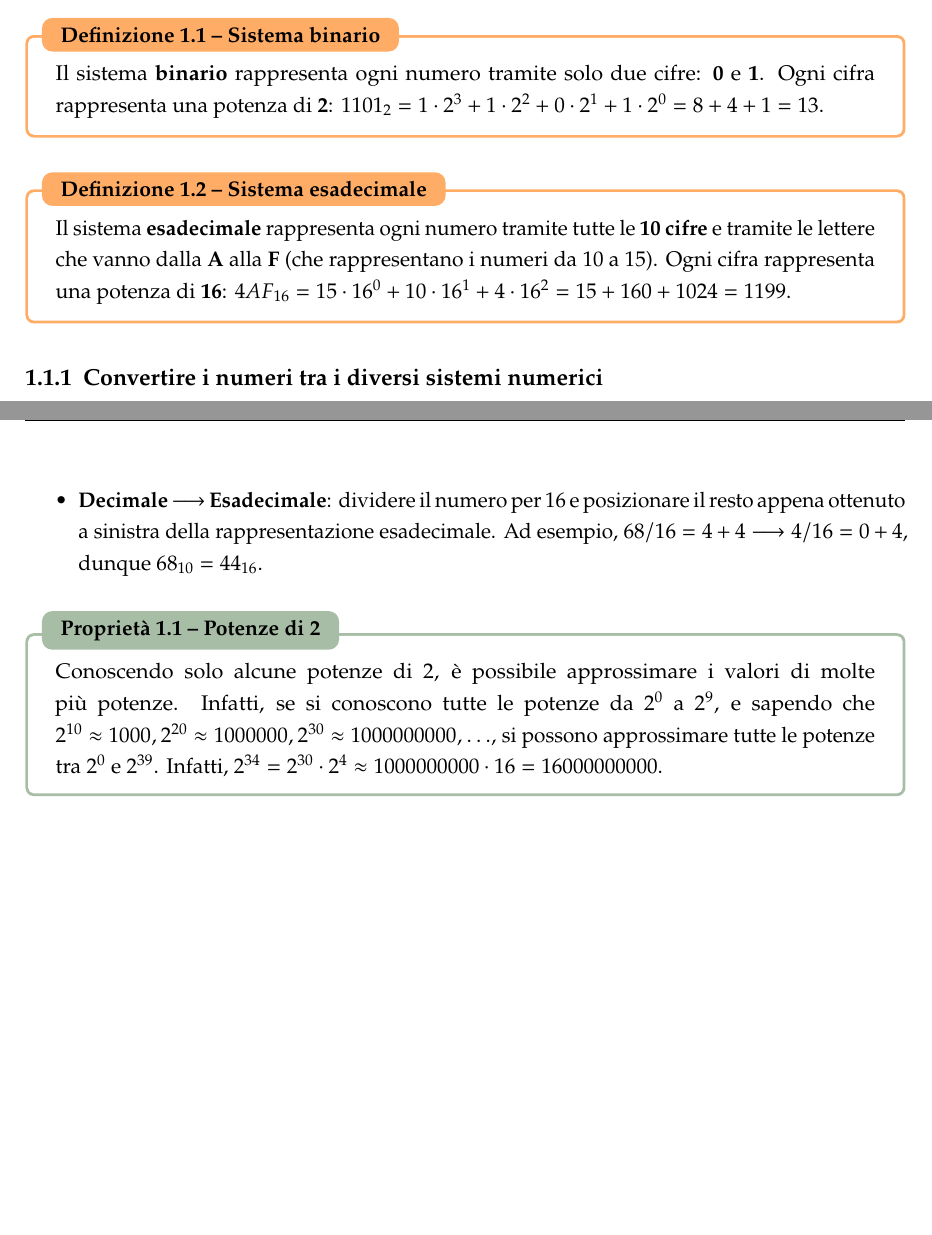
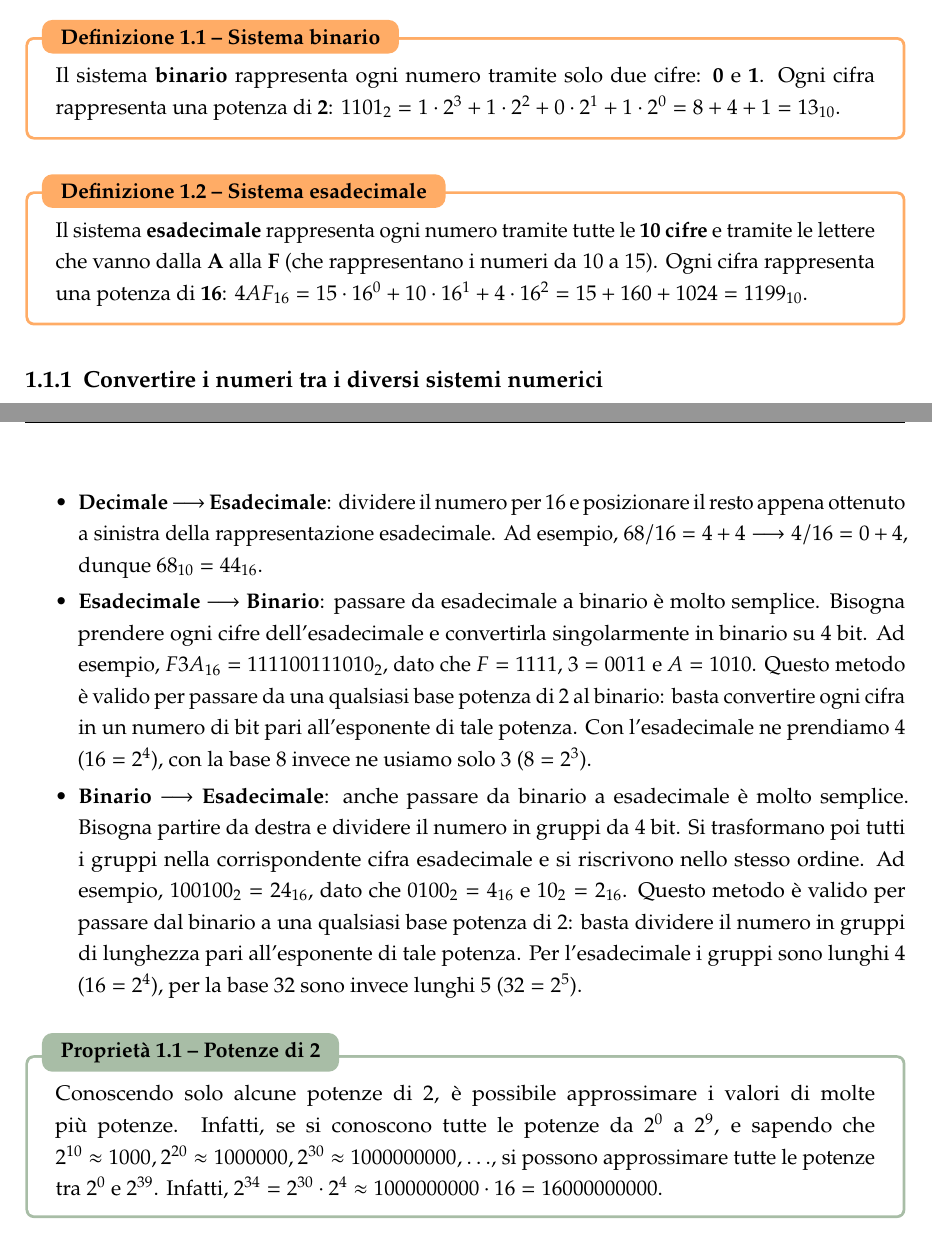
Before and after one commit to TonnoArcobaleno/uni-notes, a LaTeX thesis (Secondo anno/Architettura Degli Elaboratori/Architettura Degli Elaboratori.tex): two parts of pages 4 and 5 of 9, joined at a grey line, cut so that both start at the same text, the shorter picture padded with empty space. The pictures show the PDF file Secondo anno/Architettura Degli Elaboratori/Architettura Degli Elaboratori.pdf that the author committed with the source.

Commit message:
Modified Architettura degli Elaboratori

```diff
--- a/Secondo anno/Architettura Degli Elaboratori/Architettura Degli Elaboratori.tex
+++ b/Secondo anno/Architettura Degli Elaboratori/Architettura Degli Elaboratori.tex
@@ -27,12 +27,12 @@ Il sistema numerico usato normalmente è il sistema numerico \textbf{decimale} (
 
 \begin{Definizione}[Sistema binario]
 \label{def-sistema-binario}
-Il sistema \textbf{binario} rappresenta ogni numero tramite solo due cifre: \textbf{0} e \textbf{1}. Ogni cifra rappresenta una potenza di \textbf{2}: $1101_2 = 1 \cdot 2^3 + 1 \cdot 2^2 + 0 \cdot 2^1 + 1 \cdot 2^0 = 8 + 4 + 1 = 13$.
+Il sistema \textbf{binario} rappresenta ogni numero tramite solo due cifre: \textbf{0} e \textbf{1}. Ogni cifra rappresenta una potenza di \textbf{2}: $1101_2 = 1 \cdot 2^3 + 1 \cdot 2^2 + 0 \cdot 2^1 + 1 \cdot 2^0 = 8 + 4 + 1 = 13_{10}$.
 \end{Definizione}
 
 \begin{Definizione}[Sistema esadecimale]
 \label{def-sistema-esadecimale}
-Il sistema \textbf{esadecimale} rappresenta ogni numero tramite tutte le \textbf{10 cifre} e tramite le lettere che vanno dalla \textbf{A} alla \textbf{F} (che rappresentano i numeri da 10 a 15). Ogni cifra rappresenta una potenza di \textbf{16}: $4AF_{16} = 15 \cdot 16^0 + 10 \cdot 16^1 + 4 \cdot 16^2 =  15 + 160 + 1024 = 1199$.
+Il sistema \textbf{esadecimale} rappresenta ogni numero tramite tutte le \textbf{10 cifre} e tramite le lettere che vanno dalla \textbf{A} alla \textbf{F} (che rappresentano i numeri da 10 a 15). Ogni cifra rappresenta una potenza di \textbf{16}: $4AF_{16} = 15 \cdot 16^0 + 10 \cdot 16^1 + 4 \cdot 16^2 =  15 + 160 + 1024 = 1199_{10}$.
 \end{Definizione}
 
 \subsection{Convertire i numeri tra i diversi sistemi numerici}
@@ -46,6 +46,8 @@ Abbiamo visto come convertire qualsiasi numero in binario/esadecimale in decimal
         \item Metodo: dividere il numero per 2 e posizionare il resto appena ottenuto a sinistra della rappresentazione binaria. Ad esempio, $68/2 = 34 + 0 \longrightarrow 34/2 =  17 + 0 \longrightarrow 17/2 = 8 + 1 \longrightarrow 8/2 = 4 + 0 \longrightarrow 4/2 = 2 + 0 \longrightarrow 2/2 = 1 + 0 \longrightarrow 1/2 = 0 + 1$, dunque $68_{10} = 1000100_2$.
     \end{enumerate}
     \item \textbf{Decimale} $\longrightarrow$ \textbf{Esadecimale}: dividere  il numero per 16 e posizionare il resto appena ottenuto a sinistra della rappresentazione esadecimale. Ad esempio, $68/16 = 4 + 4 \longrightarrow 4/16 = 0 + 4$, dunque $68_{10} = 44_{16}$.
+    \item \textbf{Esadecimale} $\longrightarrow$ \textbf{Binario}: passare da esadecimale a binario è molto semplice. Bisogna prendere ogni cifre dell'esadecimale e convertirla singolarmente in binario su 4 bit. Ad esempio, $F3A_{16} = 111100111010_2$, dato che $F = 1111$, $3 = 0011$ e $A = 1010$. Questo metodo è valido per passare da una qualsiasi base potenza di 2 al binario: basta convertire ogni cifra in un numero di bit pari all'esponente di tale potenza. Con l'esadecimale ne prendiamo 4 ($16 = 2^4$), con la base 8 invece ne usiamo solo 3 ($8 = 2^3$).
+    \item \textbf{Binario} $\longrightarrow$ \textbf{Esadecimale}: anche passare da binario a esadecimale è molto semplice. Bisogna partire da destra e dividere il numero in gruppi da 4 bit. Si trasformano poi tutti i gruppi nella corrispondente cifra esadecimale e si riscrivono nello stesso ordine. Ad esempio, $100100_2 = 24_{16}$, dato che $0100_2 = 4_{16}$ e $10_2 = 2_{16}$. Questo metodo è valido per passare dal binario a una qualsiasi base potenza di 2: basta dividere il numero in gruppi di lunghezza pari all'esponente di tale potenza. Per l'esadecimale i gruppi sono lunghi 4 ($16 = 2^4$), per la base 32 sono invece lunghi 5 ($32 = 2^5$).
 \end{itemize}
 
 \begin{Proprieta}[Potenze di 2]
```
Also changed, not shown: Secondo anno/Architettura Degli Elaboratori/Architettura Degli Elaboratori.pdf.
